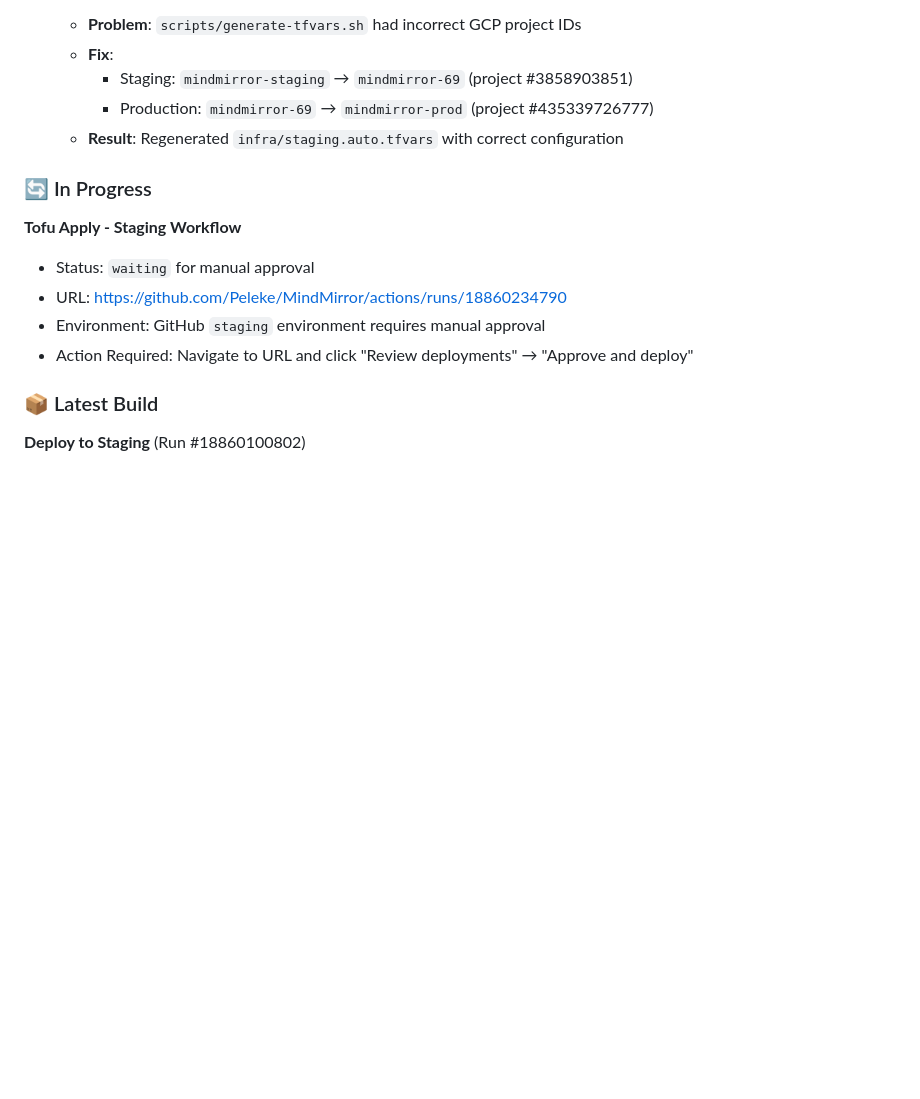
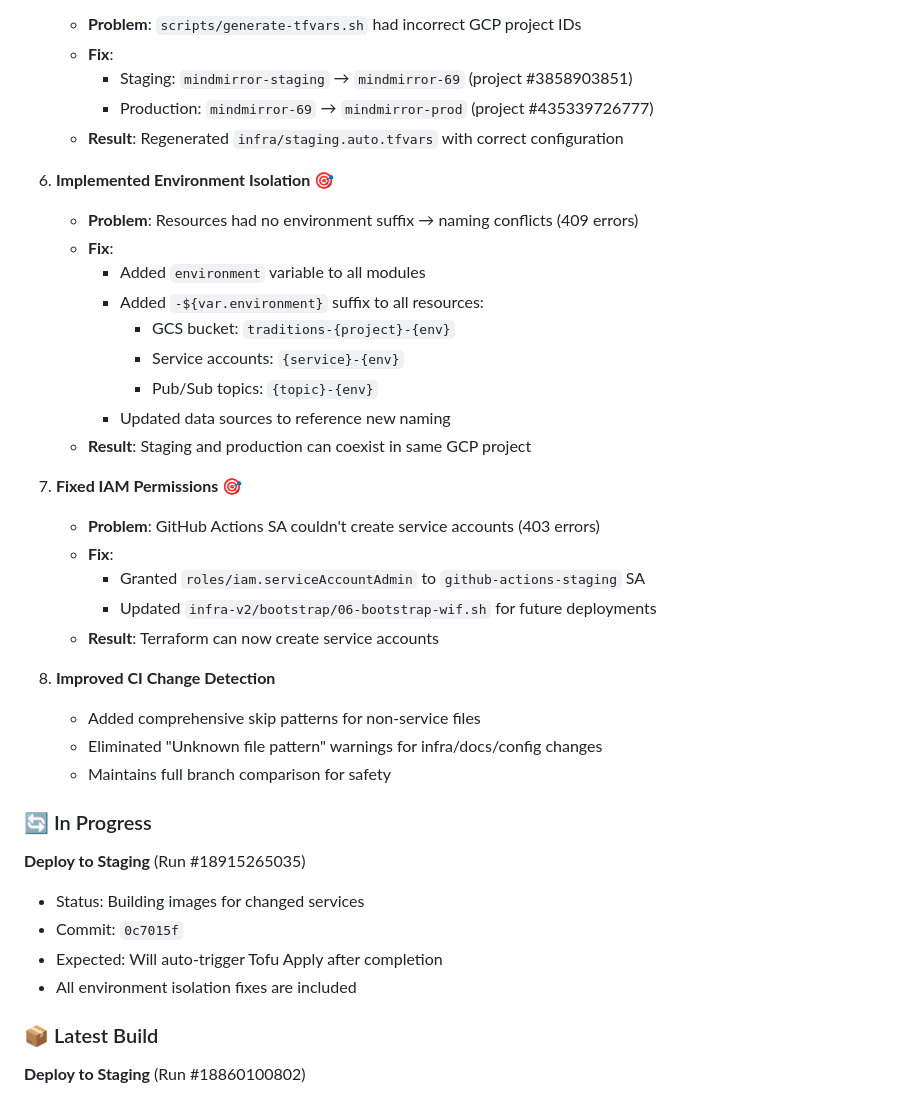
Before and after one commit to Peleke/MindMirror, a Markdown page: docs/CHECKPOINT.md, the part around one of its changes. GitHub-like rendering; blank space fills up the shorter version.

Commit message:
docs: update checkpoint with environment isolation fixes

```diff
--- a/docs/CHECKPOINT.md
+++ b/docs/CHECKPOINT.md
@@ -34,13 +34,36 @@
      - Production: `mindmirror-69` → `mindmirror-prod` (project #435339726777)
    - **Result**: Regenerated `infra/staging.auto.tfvars` with correct configuration
 
+6. **Implemented Environment Isolation** 🎯
+   - **Problem**: Resources had no environment suffix → naming conflicts (409 errors)
+   - **Fix**:
+     - Added `environment` variable to all modules
+     - Added `-${var.environment}` suffix to all resources:
+       - GCS bucket: `traditions-{project}-{env}`
+       - Service accounts: `{service}-{env}`
+       - Pub/Sub topics: `{topic}-{env}`
+     - Updated data sources to reference new naming
+   - **Result**: Staging and production can coexist in same GCP project
+
+7. **Fixed IAM Permissions** 🎯
+   - **Problem**: GitHub Actions SA couldn't create service accounts (403 errors)
+   - **Fix**:
+     - Granted `roles/iam.serviceAccountAdmin` to `github-actions-staging` SA
+     - Updated `infra-v2/bootstrap/06-bootstrap-wif.sh` for future deployments
+   - **Result**: Terraform can now create service accounts
+
+8. **Improved CI Change Detection**
+   - Added comprehensive skip patterns for non-service files
+   - Eliminated "Unknown file pattern" warnings for infra/docs/config changes
+   - Maintains full branch comparison for safety
+
 ### 🔄 In Progress
 
-**Tofu Apply - Staging Workflow**
-- Status: `waiting` for manual approval
-- URL: https://github.com/Peleke/MindMirror/actions/runs/18860234790
-- Environment: GitHub `staging` environment requires manual approval
-- Action Required: Navigate to URL and click "Review deployments" → "Approve and deploy"
+**Deploy to Staging** (Run #18915265035)
+- Status: Building images for changed services
+- Commit: `0c7015f`
+- Expected: Will auto-trigger Tofu Apply after completion
+- All environment isolation fixes are included
 
 ### 📦 Latest Build
 
```
Also changed, not shown: other parts of docs/CHECKPOINT.md (+3 -3 lines).
